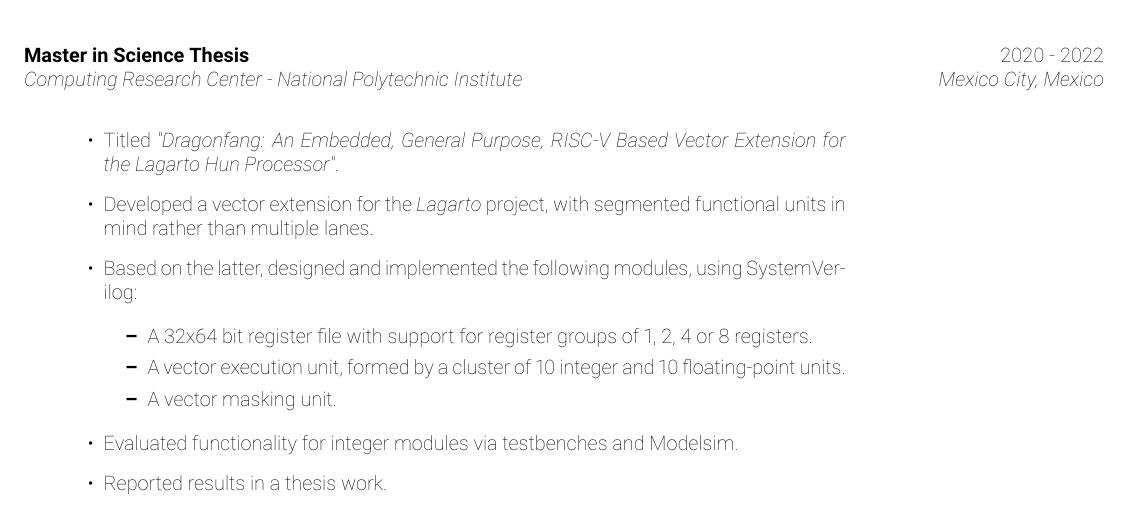
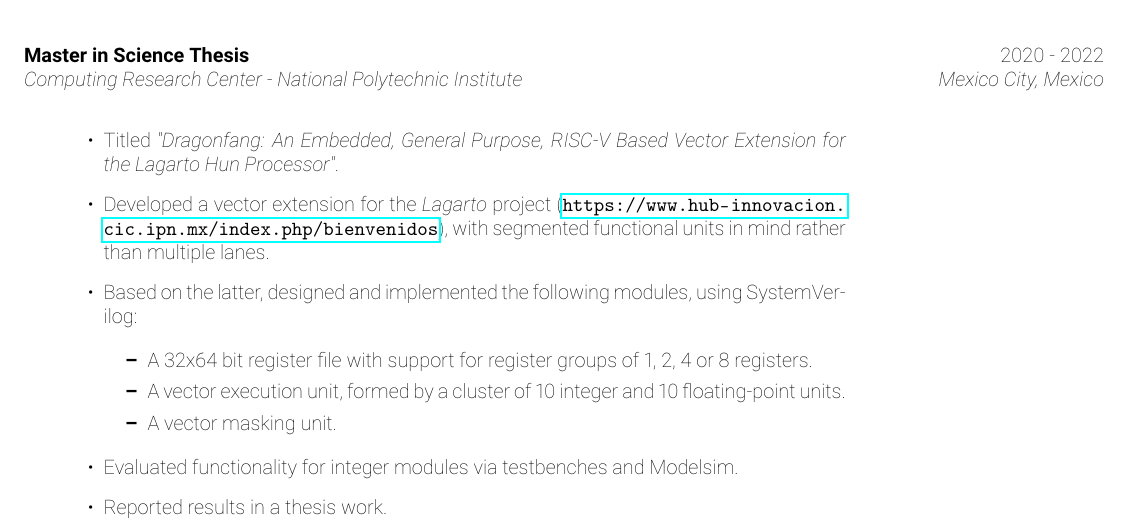
Before and after one commit to jdcasanasr/resume, a LaTeX document (main.tex): part of page 1 of 3, cut so that both start at the same text. Compiled offline with pdfLaTeX.

Commit message:
Added Lagarto URL

```diff
--- a/main.tex
+++ b/main.tex
@@ -5,6 +5,7 @@
 \usepackage[T1]{fontenc}
 \usepackage[sfdefault, thin]{roboto}
 \usepackage{fontawesome}
+\usepackage{hyperref}
 
 \title{ \vspace{-2em} \Huge{Juan-Daniel Casañas-Roque} \\
 		\huge{Electronics \& Computing Engineer} \\
@@ -80,7 +81,8 @@
 			\item Titled \emph{"Dragonfang: An Embedded, General Purpose, RISC-V
 				Based Vector Extension for the Lagarto Hun Processor"}.
 
-			\item Developed a vector extension for the \emph{Lagarto} project,
+			\item Developed a vector extension for the \emph{Lagarto} project
+			(\url{https://www.hub-innovacion.cic.ipn.mx/index.php/bienvenidos}),
 				with segmented functional units in mind rather than multiple
 				lanes.
 
```
Also changed, not shown: 1 other file.
